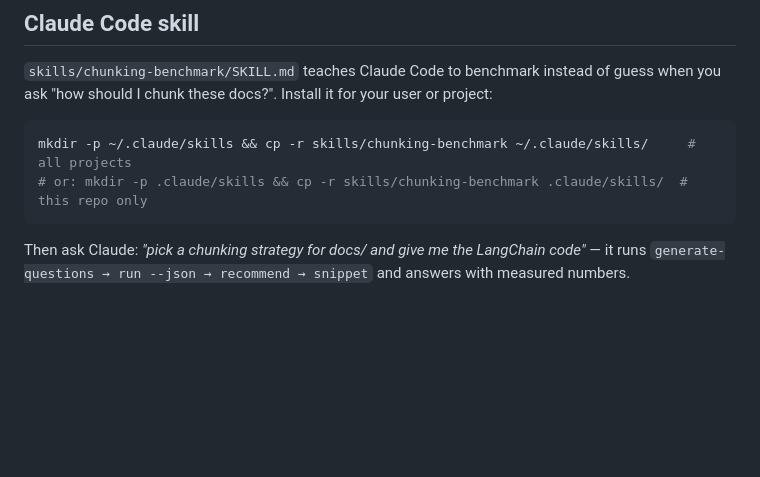
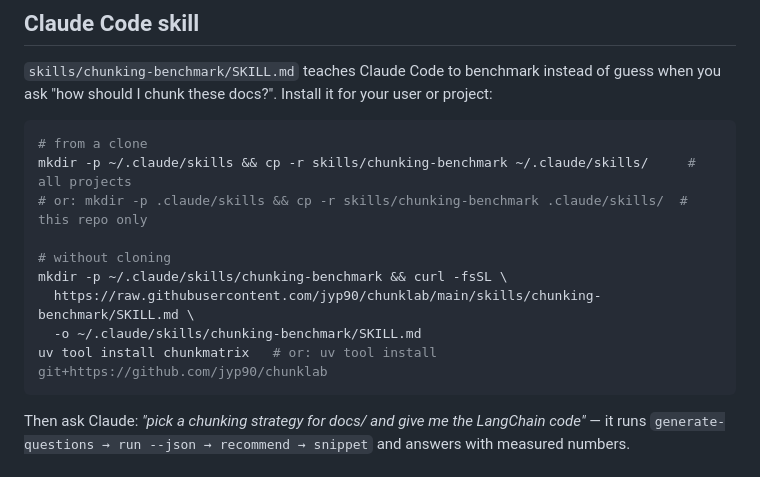
Before and after one commit to jyp90/chunklab, a Markdown page: README.md, the part around the change. GitHub-like rendering; blank space fills up the shorter version.

Commit message:
docs(skill): install chunklab from GitHub when the PyPI release is unavailable
Co-Authored-By: Claude Fable 5.1 <noreply@anthropic.com>

````diff
--- a/README.md
+++ b/README.md
@@ -60,8 +60,15 @@ chunklab snippet result.json --combo "<id>" --framework langchain
 `skills/chunking-benchmark/SKILL.md` teaches Claude Code to benchmark instead of guess when you ask "how should I chunk these docs?". Install it for your user or project:
 
 ```bash
+# from a clone
 mkdir -p ~/.claude/skills && cp -r skills/chunking-benchmark ~/.claude/skills/     # all projects
 # or: mkdir -p .claude/skills && cp -r skills/chunking-benchmark .claude/skills/  # this repo only
+
+# without cloning
+mkdir -p ~/.claude/skills/chunking-benchmark && curl -fsSL \
+  https://raw.githubusercontent.com/jyp90/chunklab/main/skills/chunking-benchmark/SKILL.md \
+  -o ~/.claude/skills/chunking-benchmark/SKILL.md
+uv tool install chunkmatrix   # or: uv tool install git+https://github.com/jyp90/chunklab
 ```
 
 Then ask Claude: *"pick a chunking strategy for docs/ and give me the LangChain code"* — it runs `generate-questions → run --json → recommend → snippet` and answers with measured numbers.
````
Also changed, not shown: skills/chunking-benchmark/SKILL.md (+6 -1 lines).
